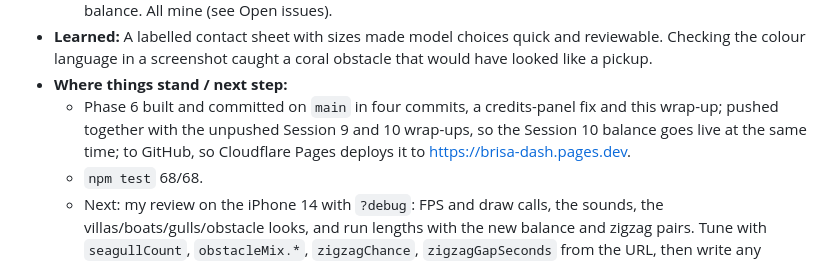
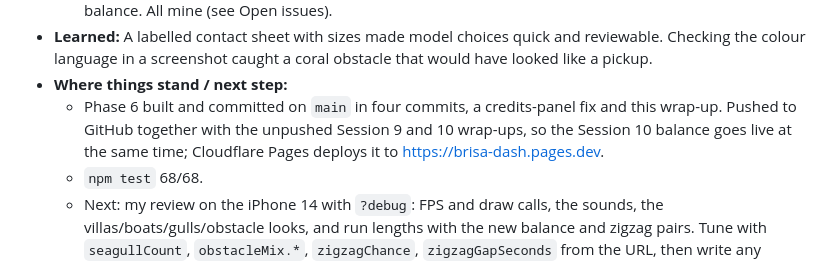
Before and after one commit to cut-it-out/BrisaDash, a Markdown page: docs/buildlog.md, the part around the change. Drawn GitHub-style.

Commit message:
Build log: fix push note wording

```diff
--- a/docs/buildlog.md
+++ b/docs/buildlog.md
@@ -461,7 +461,7 @@ Running record of how this project was built with Claude Code. "I" is the develo
   - Not yet done: listening to the sounds, phone FPS with the new scenery, run lengths with the Session 10 balance. All mine (see Open issues).
 - **Learned:** A labelled contact sheet with sizes made model choices quick and reviewable. Checking the colour language in a screenshot caught a coral obstacle that would have looked like a pickup.
 - **Where things stand / next step:**
-  - Phase 6 built and committed on `main` in four commits, a credits-panel fix and this wrap-up; pushed together with the unpushed Session 9 and 10 wrap-ups, so the Session 10 balance goes live at the same time; to GitHub, so Cloudflare Pages deploys it to https://brisa-dash.pages.dev.
+  - Phase 6 built and committed on `main` in four commits, a credits-panel fix and this wrap-up. Pushed to GitHub together with the unpushed Session 9 and 10 wrap-ups, so the Session 10 balance goes live at the same time; Cloudflare Pages deploys it to https://brisa-dash.pages.dev.
   - `npm test` 68/68.
   - Next: my review on the iPhone 14 with `?debug`: FPS and draw calls, the sounds, the villas/boats/gulls/obstacle looks, and run lengths with the new balance and zigzag pairs. Tune with `seagullCount`, `obstacleMix.*`, `zigzagChance`, `zigzagGapSeconds` from the URL, then write any changes into `src/game/config.js`.
 - **Showcase line:** I asked for a livelier seafront and more obstacle variety, chose new Kenney packs over primitives, and asked for a switch to turn the seagulls off. Claude Code audited four packs, picked villas, boats, stones, a tent and a barrel from labelled sheets, and shipped best score, sound and a zigzag row pattern in one Phase 6 build for me to review on the phone.
```
